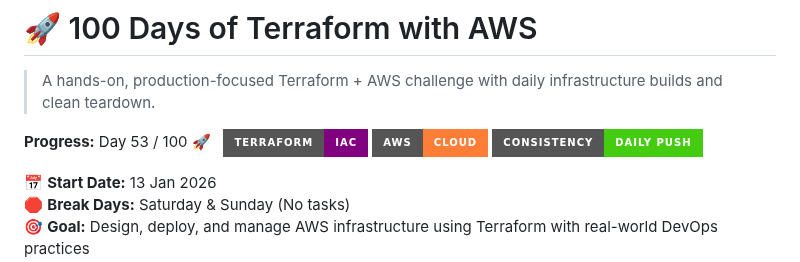
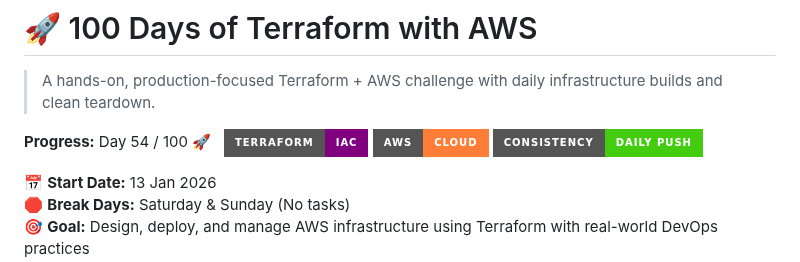
Before and after one commit to nacholiya/100-Days-AWS-Terraform-Challenge, a Markdown page: README.md, the part around the change. GitHub-like rendering; badges without logos.

Commit message:
Update Day Count to 54

```diff
--- a/README.md
+++ b/README.md
@@ -3,7 +3,7 @@
 > A hands-on, production-focused Terraform + AWS challenge with daily infrastructure builds and clean teardown.
 
 
-**Progress:** Day 53 / 100 🚀 &nbsp;
+**Progress:** Day 54 / 100 🚀 &nbsp;
 ![Terraform](https://img.shields.io/badge/Terraform-IaC-purple?style=for-the-badge)
 ![AWS](https://img.shields.io/badge/AWS-Cloud-orange?style=for-the-badge)
 ![Status](https://img.shields.io/badge/Consistency-Daily%20Push-success?style=for-the-badge)
```
